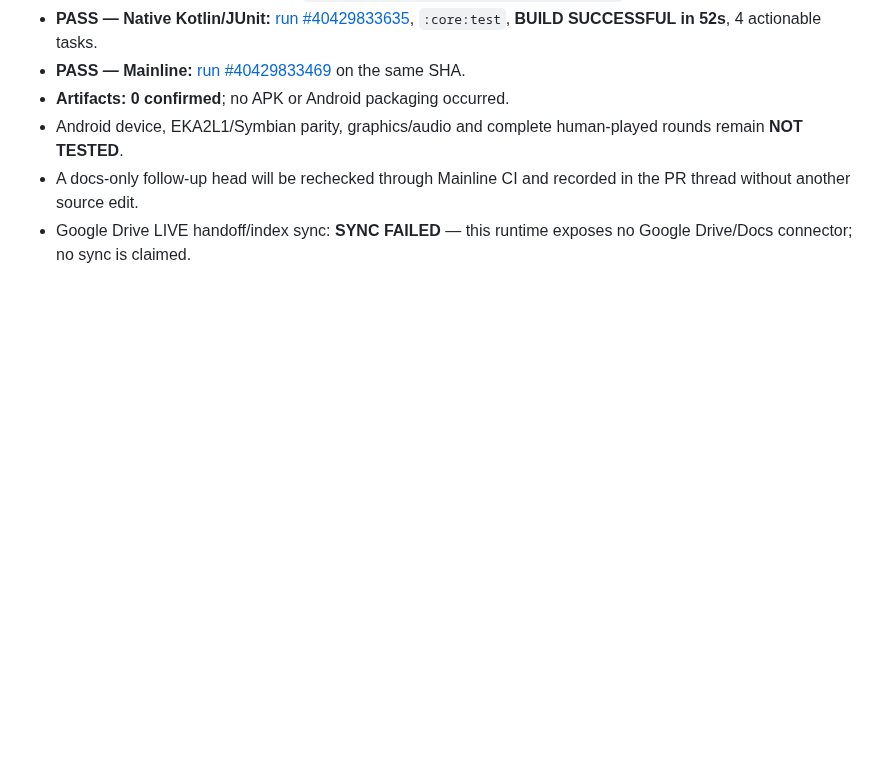
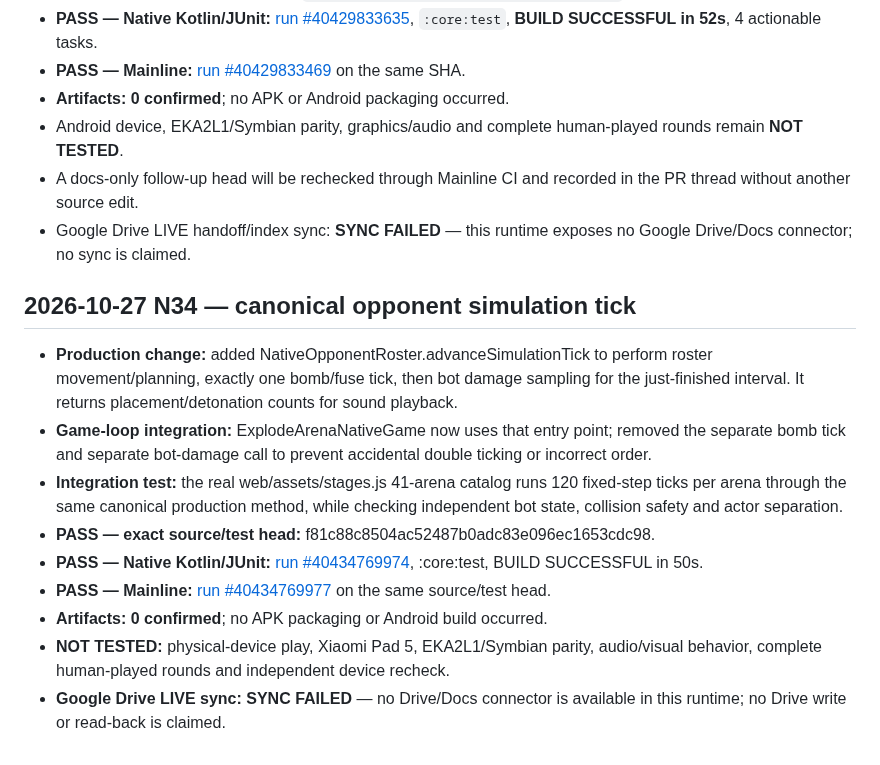
Before and after one commit to amroalhamedi2022-hue/explode-arena-android-remaster, a Markdown page: docs/AUTONOMOUS_ACCEPTANCE.md, the part around the change. Rendered like a GitHub page; blank space fills up the shorter version.

Commit message:
docs(native): record N34 canonical tick source CI evidence

```diff
--- a/docs/AUTONOMOUS_ACCEPTANCE.md
+++ b/docs/AUTONOMOUS_ACCEPTANCE.md
@@ -492,3 +492,16 @@ Updated: 2026-10-23 (native migration first code slice)
 - Android device, EKA2L1/Symbian parity, graphics/audio and complete human-played rounds remain **NOT TESTED**.
 - A docs-only follow-up head will be rechecked through Mainline CI and recorded in the PR thread without another source edit.
 - Google Drive LIVE handoff/index sync: **SYNC FAILED** — this runtime exposes no Google Drive/Docs connector; no sync is claimed.
+
+
+## 2026-10-27 N34 — canonical opponent simulation tick
+
+- **Production change:** added NativeOpponentRoster.advanceSimulationTick to perform roster movement/planning, exactly one bomb/fuse tick, then bot damage sampling for the just-finished interval. It returns placement/detonation counts for sound playback.
+- **Game-loop integration:** ExplodeArenaNativeGame now uses that entry point; removed the separate bomb tick and separate bot-damage call to prevent accidental double ticking or incorrect order.
+- **Integration test:** the real web/assets/stages.js 41-arena catalog runs 120 fixed-step ticks per arena through the same canonical production method, while checking independent bot state, collision safety and actor separation.
+- **PASS — exact source/test head:** f81c88c8504ac52487b0adc83e096ec1653cdc98.
+- **PASS — Native Kotlin/JUnit:** [run #40434769974](https://github.com/amroalhamedi2022-hue/explode-arena-android-remaster/actions/runs/40434769974), :core:test, BUILD SUCCESSFUL in 50s.
+- **PASS — Mainline:** [run #40434769977](https://github.com/amroalhamedi2022-hue/explode-arena-android-remaster/actions/runs/40434769977) on the same source/test head.
+- **Artifacts: 0 confirmed**; no APK packaging or Android build occurred.
+- **NOT TESTED:** physical-device play, Xiaomi Pad 5, EKA2L1/Symbian parity, audio/visual behavior, complete human-played rounds and independent device recheck.
+- **Google Drive LIVE sync: SYNC FAILED** — no Drive/Docs connector is available in this runtime; no Drive write or read-back is claimed.
```
